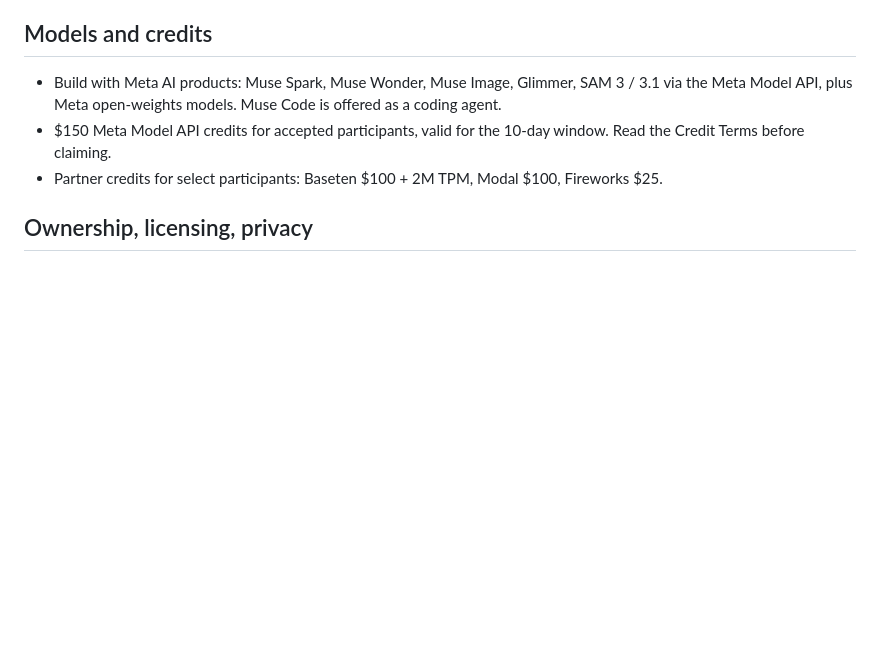
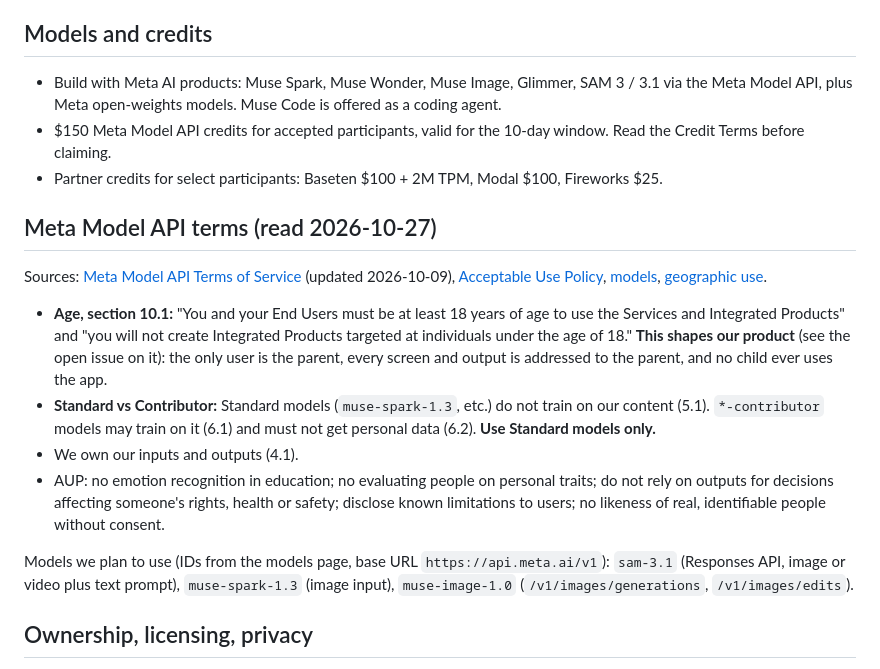
Before and after one commit to miravena/worksheet-coach, a Markdown page: docs/RULES.md, the part around the change. Drawn GitHub-style; blank space fills up the shorter version.

Commit message:
docs: Meta Model API terms (18+ end users, Standard models only)
Co-Authored-By: Claude Opus 5.5 <noreply@anthropic.com>

```diff
--- a/docs/RULES.md
+++ b/docs/RULES.md
@@ -76,6 +76,28 @@ the kickoff (Oct 26, 12:00 PM ET). The Official Rules also require it to be our
   Credit Terms before claiming.
 - Partner credits for select participants: Baseten $100 + 2M TPM, Modal $100, Fireworks $25.
 
+## Meta Model API terms (read 2026-10-27)
+
+Sources: [Meta Model API Terms of Service](https://dev.meta.ai/legal/terms-of-service) (updated
+2026-10-09), [Acceptable Use Policy](https://dev.meta.ai/legal/acceptable-use-policy),
+[models](https://dev.meta.ai/docs/models.md), [geographic use](https://dev.meta.ai/legal/geographic-use-policy).
+
+- **Age, section 10.1:** "You and your End Users must be at least 18 years of age to use the Services
+  and Integrated Products" and "you will not create Integrated Products targeted at individuals under
+  the age of 18." **This shapes our product** (see the open issue on it): the only user is the parent,
+  every screen and output is addressed to the parent, and no child ever uses the app.
+- **Standard vs Contributor:** Standard models (`muse-spark-1.3`, etc.) do not train on our content
+  (5.1). `*-contributor` models may train on it (6.1) and must not get personal data (6.2).
+  **Use Standard models only.**
+- We own our inputs and outputs (4.1).
+- AUP: no emotion recognition in education; no evaluating people on personal traits; do not rely on
+  outputs for decisions affecting someone's rights, health or safety; disclose known limitations to
+  users; no likeness of real, identifiable people without consent.
+
+Models we plan to use (IDs from the models page, base URL `https://api.meta.ai/v1`):
+`sam-3.1` (Responses API, image or video plus text prompt), `muse-spark-1.3` (image input),
+`muse-image-1.0` (`/v1/images/generations`, `/v1/images/edits`).
+
 ## Ownership, licensing, privacy
 
 - We keep ownership, but the submission is licensed to Meta and partners **perpetually,
```
